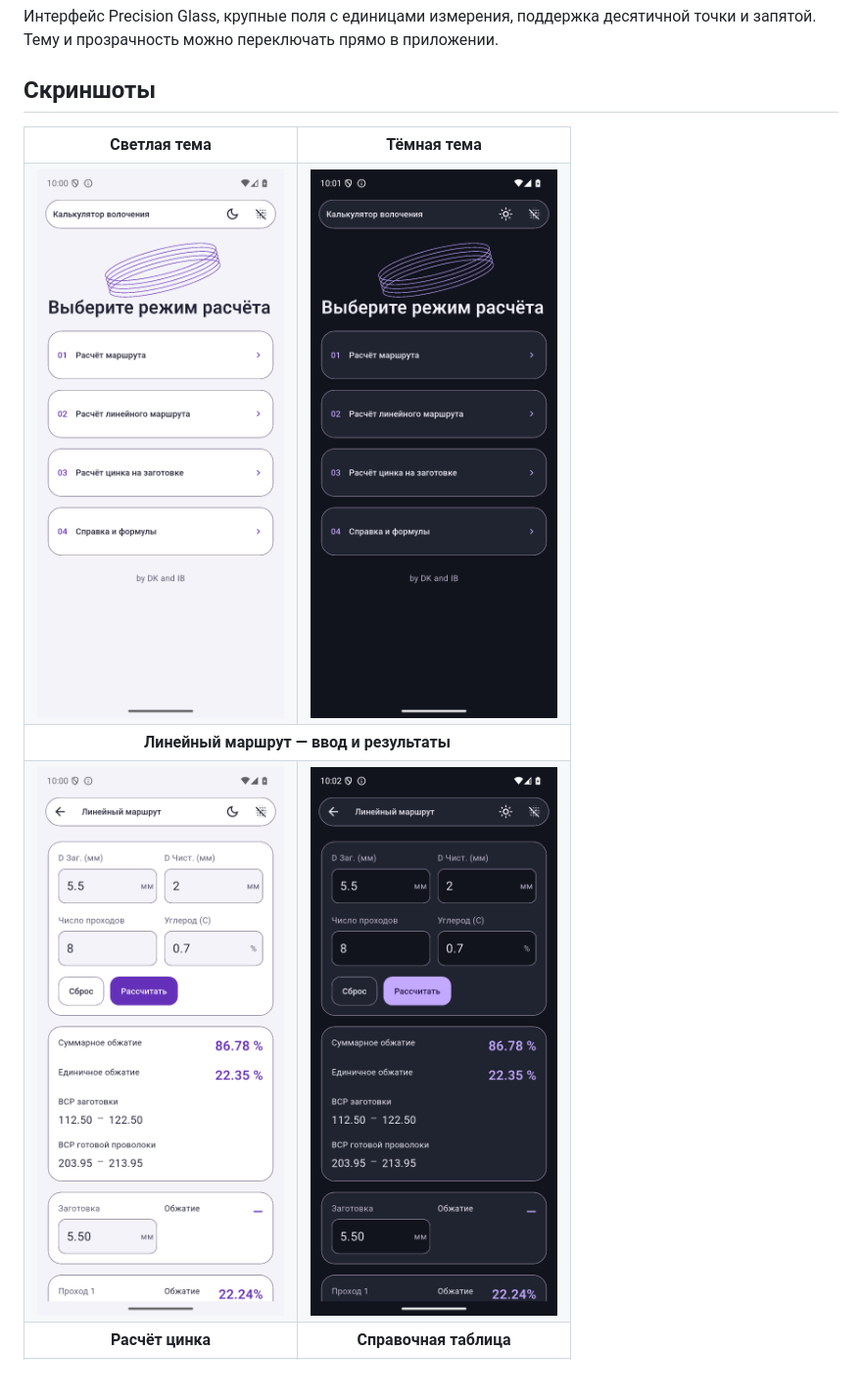
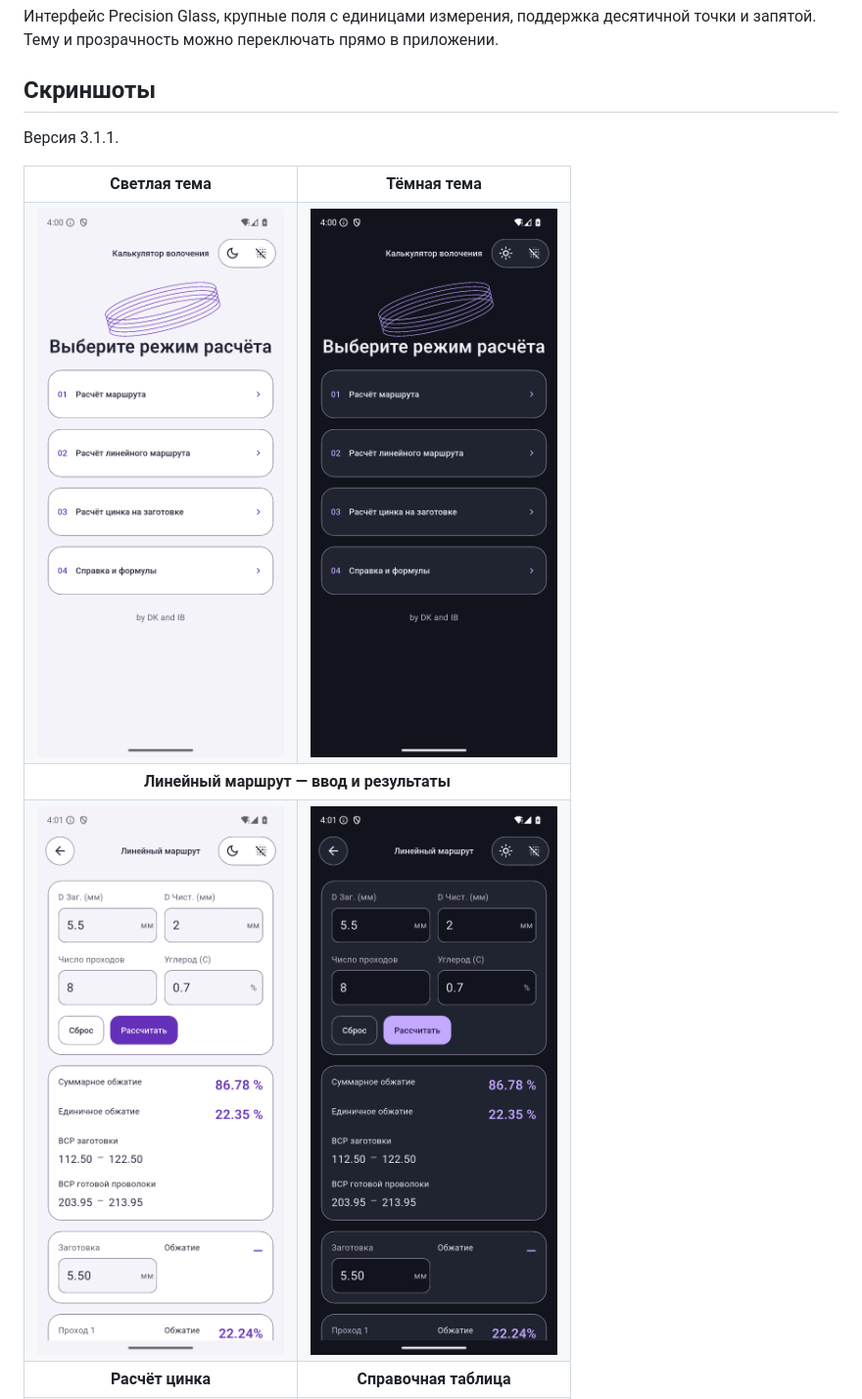
Before and after one commit to Abynarc/Dragging, a Markdown page: README.md, the part around the change printed below. Shown: that part at 98% size. Rendered like a GitHub page; pictures changed too: screenshots/home-dark.png, screenshots/home-light.png, screenshots/linear-dark.png; blank space fills up the shorter version.

Commit message:
Refresh screenshots for Android 3.1.1

```diff
--- a/README.md
+++ b/README.md
@@ -22,16 +22,18 @@ Dragging помогает рассчитать путь от заготовки
 
 ## Скриншоты
 
+Версия 3.1.1.
+
 <table>
   <tr><th>Светлая тема</th><th>Тёмная тема</th></tr>
   <tr>
-    <td align="center"><a href="screenshots/home-light.png"><img src="screenshots/home-light.png" width="280" alt="Главный экран в светлой теме"></a></td>
-    <td align="center"><a href="screenshots/home-dark.png"><img src="screenshots/home-dark.png" width="280" alt="Главный экран в тёмной теме"></a></td>
+    <td align="center"><a href="screenshots/home-light.png?v=3.1.1"><img src="screenshots/home-light.png?v=3.1.1" width="280" alt="Главный экран в светлой теме"></a></td>
+    <td align="center"><a href="screenshots/home-dark.png?v=3.1.1"><img src="screenshots/home-dark.png?v=3.1.1" width="280" alt="Главный экран в тёмной теме"></a></td>
   </tr>
   <tr><th colspan="2">Линейный маршрут — ввод и результаты</th></tr>
   <tr>
-    <td align="center"><a href="screenshots/linear-light.png"><img src="screenshots/linear-light.png" width="280" alt="Линейный маршрут: светлая тема, результаты расчёта"></a></td>
-    <td align="center"><a href="screenshots/linear-dark.png"><img src="screenshots/linear-dark.png" width="280" alt="Линейный маршрут: тёмная тема, результаты расчёта"></a></td>
+    <td align="center"><a href="screenshots/linear-light.png?v=3.1.1"><img src="screenshots/linear-light.png?v=3.1.1" width="280" alt="Линейный маршрут: светлая тема, результаты расчёта"></a></td>
+    <td align="center"><a href="screenshots/linear-dark.png?v=3.1.1"><img src="screenshots/linear-dark.png?v=3.1.1" width="280" alt="Линейный маршрут: тёмная тема, результаты расчёта"></a></td>
   </tr>
   <tr><th>Расчёт цинка</th><th>Справочная таблица</th></tr>
   <tr>
```
Also changed, not shown: other parts of README.md (+2 -2 lines), screenshots/reference-dark.png, screenshots/zinc-light.png.
